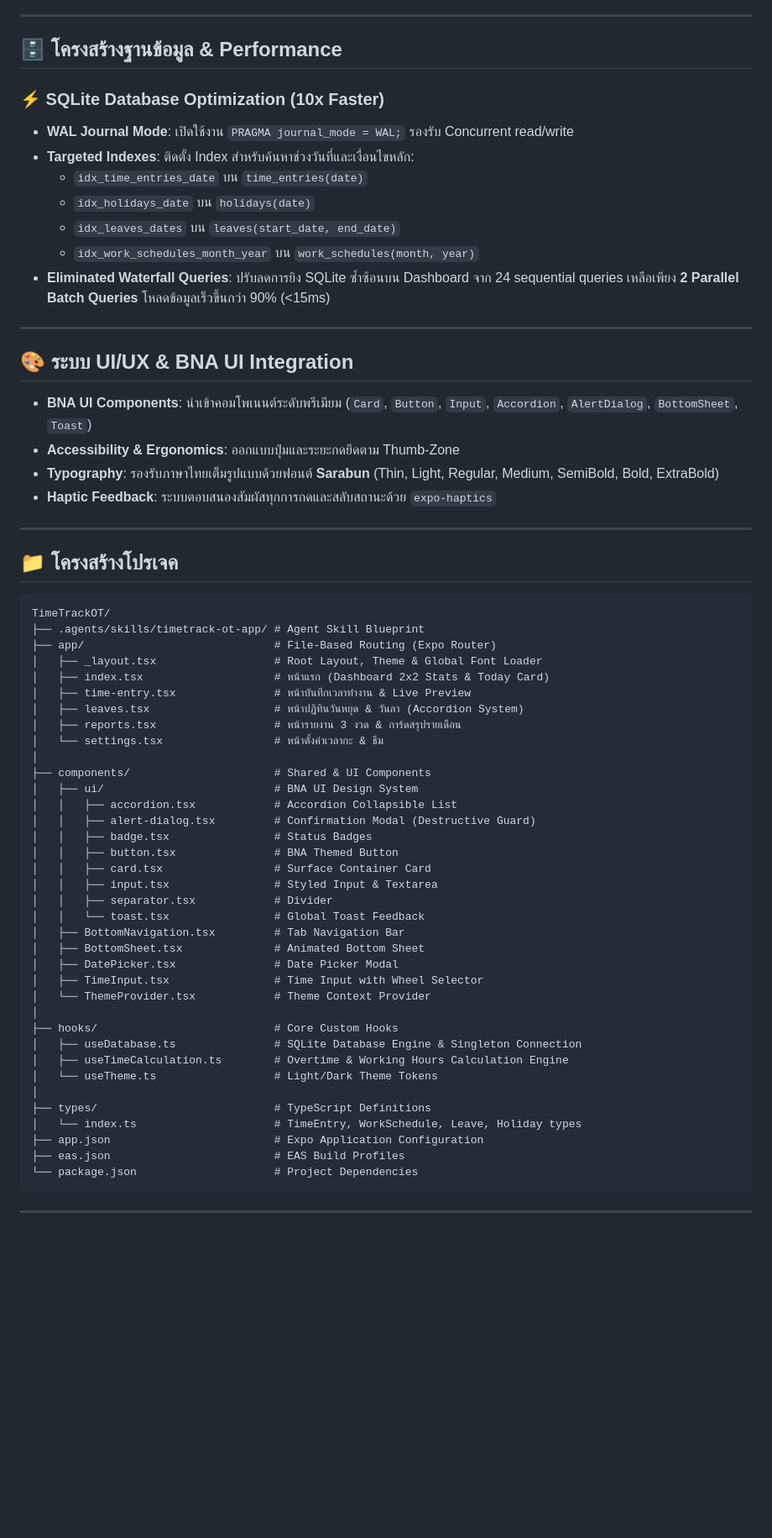
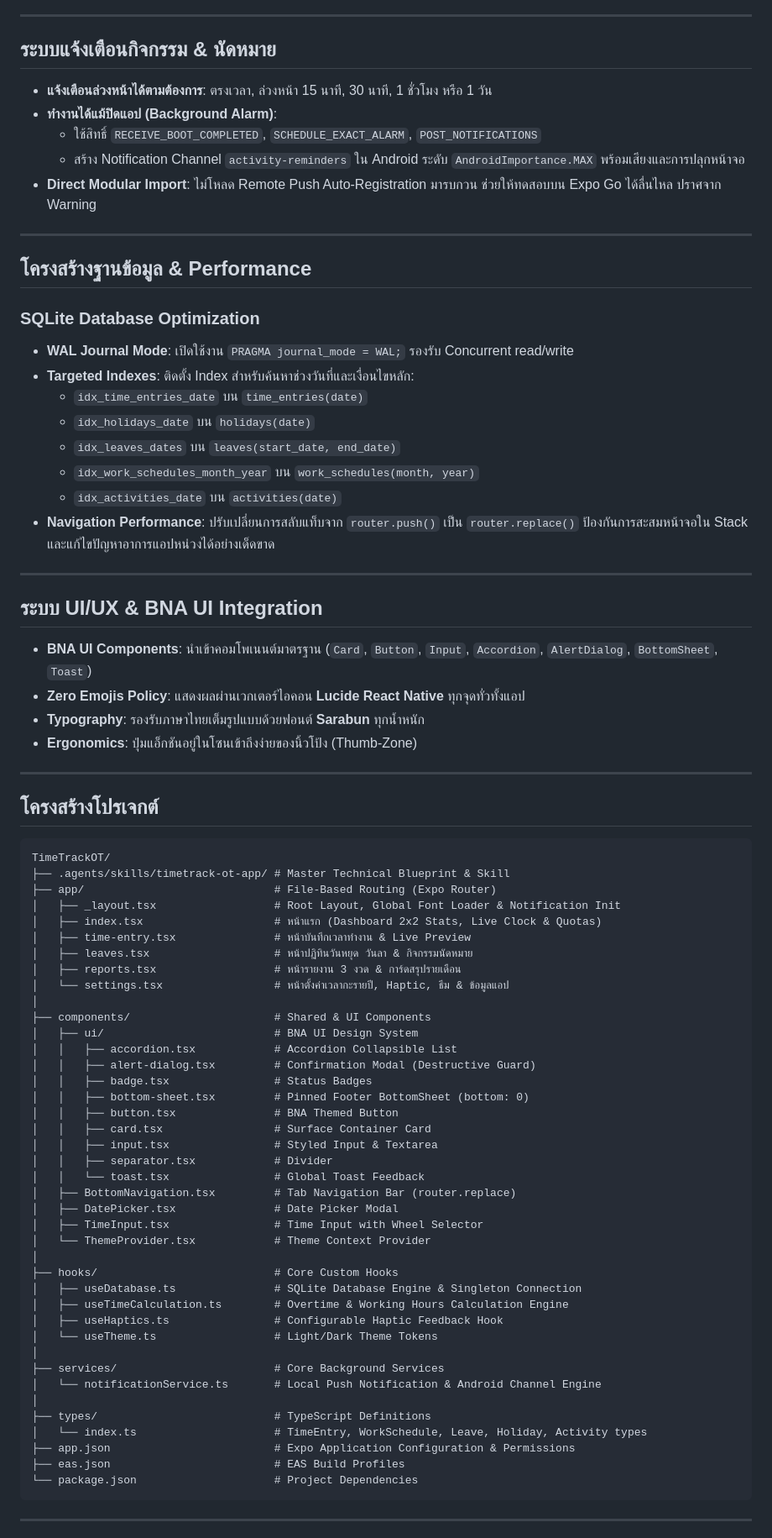
Before and after one commit to vick42uho/TimeTrackOT, a Markdown page: README.md, the part around one of its changes. Shown at 84% size. Drawn GitHub-style; blank space fills up the shorter version.

````diff
--- a/README.md
+++ b/README.md
@@ -86,53 +105,64 @@
 
 ---
 
-## 🗄️ โครงสร้างฐานข้อมูล & Performance
+## ระบบแจ้งเตือนกิจกรรม & นัดหมาย
 
-### ⚡ SQLite Database Optimization (10x Faster)
+- **แจ้งเตือนล่วงหน้าได้ตามต้องการ**: ตรงเวลา, ล่วงหน้า 15 นาที, 30 นาที, 1 ชั่วโมง หรือ 1 วัน
+- **ทำงานได้แม้ปิดแอป (Background Alarm)**:
+  - ใช้สิทธิ์ `RECEIVE_BOOT_COMPLETED`, `SCHEDULE_EXACT_ALARM`, `POST_NOTIFICATIONS`
+  - สร้าง Notification Channel `activity-reminders` ใน Android ระดับ `AndroidImportance.MAX` พร้อมเสียงและการปลุกหน้าจอ
+- **Direct Modular Import**: ไม่โหลด Remote Push Auto-Registration มารบกวน ช่วยให้ทดสอบบน Expo Go ได้ลื่นไหล ปราศจาก Warning
+
+---
+
+## โครงสร้างฐานข้อมูล & Performance
+
+### SQLite Database Optimization
 - **WAL Journal Mode**: เปิดใช้งาน `PRAGMA journal_mode = WAL;` รองรับ Concurrent read/write
 - **Targeted Indexes**: ติดตั้ง Index สำหรับค้นหาช่วงวันที่และเงื่อนไขหลัก:
   - `idx_time_entries_date` บน `time_entries(date)`
   - `idx_holidays_date` บน `holidays(date)`
   - `idx_leaves_dates` บน `leaves(start_date, end_date)`
   - `idx_work_schedules_month_year` บน `work_schedules(month, year)`
-- **Eliminated Waterfall Queries**: ปรับลดการยิง SQLite ซ้ำซ้อนบน Dashboard จาก 24 sequential queries เหลือเพียง **2 Parallel Batch Queries** โหลดข้อมูลเร็วขึ้นกว่า 90% (<15ms)
+  - `idx_activities_date` บน `activities(date)`
+- **Navigation Performance**: ปรับเปลี่ยนการสลับแท็บจาก `router.push()` เป็น `router.replace()` ป้องกันการสะสมหน้าจอใน Stack และแก้ไขปัญหาอาการแอปหน่วงได้อย่างเด็ดขาด
 
 ---
 
-## 🎨 ระบบ UI/UX & BNA UI Integration
+## ระบบ UI/UX & BNA UI Integration
 
-- **BNA UI Components**: นำเข้าคอมโพเนนต์ระดับพรีเมียม (`Card`, `Button`, `Input`, `Accordion`, `AlertDialog`, `BottomSheet`, `Toast`)
-- **Accessibility & Ergonomics**: ออกแบบปุ่มและระยะกดยึดตาม Thumb-Zone
-- **Typography**: รองรับภาษาไทยเต็มรูปแบบด้วยฟอนต์ **Sarabun** (Thin, Light, Regular, Medium, SemiBold, Bold, ExtraBold)
-- **Haptic Feedback**: ระบบตอบสนองสัมผัสทุกการกดและสลับสถานะด้วย `expo-haptics`
+- **BNA UI Components**: นำเข้าคอมโพเนนต์มาตรฐาน (`Card`, `Button`, `Input`, `Accordion`, `AlertDialog`, `BottomSheet`, `Toast`)
+- **Zero Emojis Policy**: แสดงผลผ่านเวกเตอร์ไอคอน **Lucide React Native** ทุกจุดทั่วทั้งแอป
+- **Typography**: รองรับภาษาไทยเต็มรูปแบบด้วยฟอนต์ **Sarabun** ทุกน้ำหนัก
+- **Ergonomics**: ปุ่มแอ็กชันอยู่ในโซนเข้าถึงง่ายของนิ้วโป้ง (Thumb-Zone)
 
 ---
 
-## 📁 โครงสร้างโปรเจค
+## โครงสร้างโปรเจกต์
 
-```
+```text
 TimeTrackOT/
-├── .agents/skills/timetrack-ot-app/ # Agent Skill Blueprint
+├── .agents/skills/timetrack-ot-app/ # Master Technical Blueprint & Skill
 ├── app/                             # File-Based Routing (Expo Router)
-│   ├── _layout.tsx                  # Root Layout, Theme & Global Font Loader
-│   ├── index.tsx                    # หน้าแรก (Dashboard 2x2 Stats & Today Card)
+│   ├── _layout.tsx                  # Root Layout, Global Font Loader & Notification Init
+│   ├── index.tsx                    # หน้าแรก (Dashboard 2x2 Stats, Live Clock & Quotas)
 │   ├── time-entry.tsx               # หน้าบันทึกเวลาทำงาน & Live Preview
-│   ├── leaves.tsx                   # หน้าปฏิทินวันหยุด & วันลา (Accordion System)
+│   ├── leaves.tsx                   # หน้าปฏิทินวันหยุด วันลา & กิจกรรมนัดหมาย
 │   ├── reports.tsx                  # หน้ารายงาน 3 งวด & การ์ดสรุปรายเดือน
-│   └── settings.tsx                 # หน้าตั้งค่าเวลากะ & ธีม
+│   └── settings.tsx                 # หน้าตั้งค่าเวลากะรายปี, Haptic, ธีม & ข้อมูลแอป
 │
 ├── components/                      # Shared & UI Components
 │   ├── ui/                          # BNA UI Design System
 │   │   ├── accordion.tsx            # Accordion Collapsible List
 │   │   ├── alert-dialog.tsx         # Confirmation Modal (Destructive Guard)
 │   │   ├── badge.tsx                # Status Badges
+│   │   ├── bottom-sheet.tsx         # Pinned Footer BottomSheet (bottom: 0)
 │   │   ├── button.tsx               # BNA Themed Button
 │   │   ├── card.tsx                 # Surface Container Card
 │   │   ├── input.tsx                # Styled Input & Textarea
 │   │   ├── separator.tsx            # Divider
 │   │   └── toast.tsx                # Global Toast Feedback
-│   ├── BottomNavigation.tsx         # Tab Navigation Bar
-│   ├── BottomSheet.tsx              # Animated Bottom Sheet
+│   ├── BottomNavigation.tsx         # Tab Navigation Bar (router.replace)
 │   ├── DatePicker.tsx               # Date Picker Modal
 │   ├── TimeInput.tsx                # Time Input with Wheel Selector
 │   └── ThemeProvider.tsx            # Theme Context Provider
@@ -140,11 +170,15 @@ TimeTrackOT/
 ├── hooks/                           # Core Custom Hooks
 │   ├── useDatabase.ts               # SQLite Database Engine & Singleton Connection
 │   ├── useTimeCalculation.ts        # Overtime & Working Hours Calculation Engine
+│   ├── useHaptics.ts                # Configurable Haptic Feedback Hook
 │   └── useTheme.ts                  # Light/Dark Theme Tokens
 │
+├── services/                        # Core Background Services
+│   └── notificationService.ts       # Local Push Notification & Android Channel Engine
+│
 ├── types/                           # TypeScript Definitions
-│   └── index.ts                     # TimeEntry, WorkSchedule, Leave, Holiday types
-├── app.json                         # Expo Application Configuration
+│   └── index.ts                     # TimeEntry, WorkSchedule, Leave, Holiday, Activity types
+├── app.json                         # Expo Application Configuration & Permissions
 ├── eas.json                         # EAS Build Profiles
 └── package.json                     # Project Dependencies
 ```
````
Also changed, not shown: other parts of README.md (+65 -49 lines), 1 other file.
